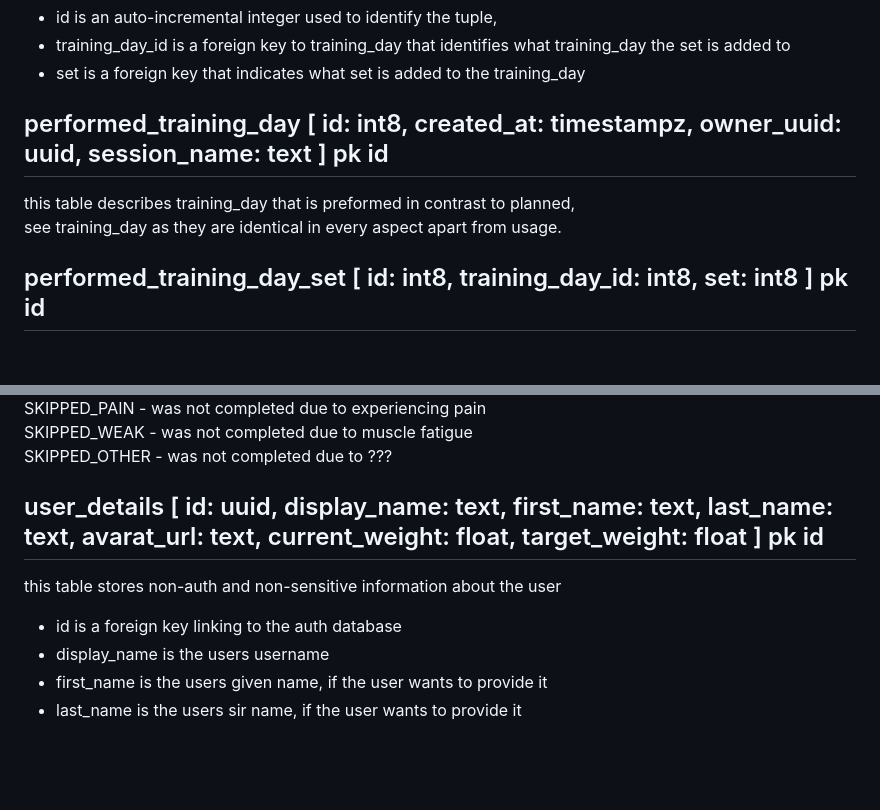
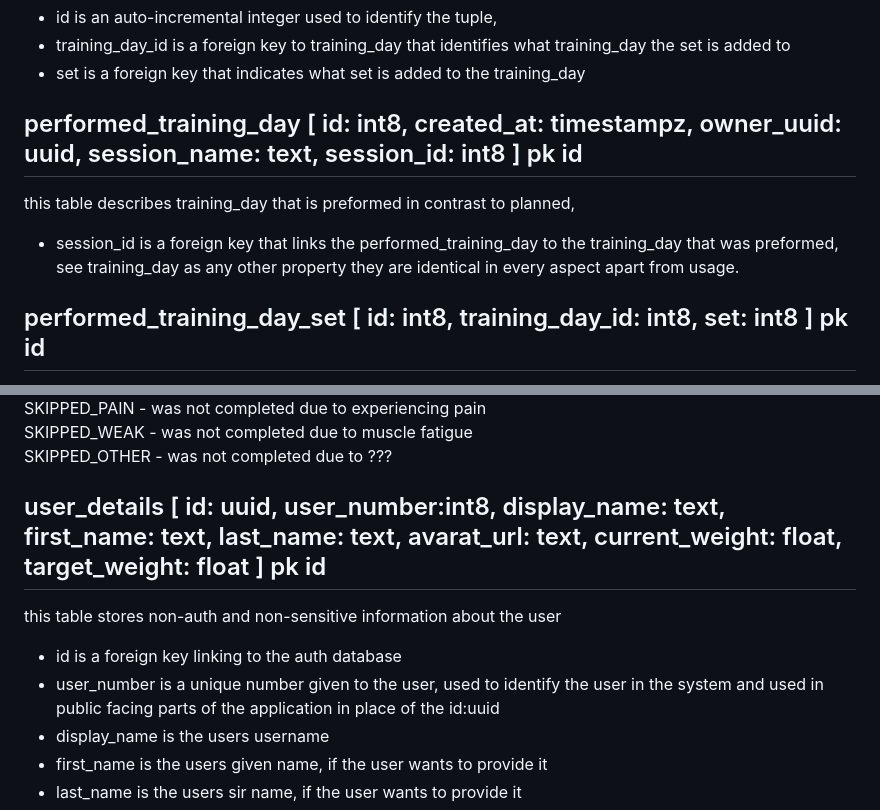
Before and after one commit to kodsmed/1DV-050E-Muscle, a Markdown page: documents/Database.md, 2 parts joined by grey strips. GitHub-like rendering; blank space fills up the shorter version.

Commit message:
docs: bring documentation up to date

```diff
--- a/documents/Database.md
+++ b/documents/Database.md
@@ -62,10 +62,12 @@ as an example, what sets are included in "Leg day"
 - training_day_id is a foreign key to training_day that identifies what training_day the set is added to
 - set is a foreign key that indicates what set is added to the training_day
 
-## performed_training_day [ id: int8, created_at: timestampz, owner_uuid: uuid, session_name: text ] pk id
+## performed_training_day [ id: int8, created_at: timestampz, owner_uuid: uuid, session_name: text, session_id: int8 ] pk id
 
 this table describes training_day that is preformed in contrast to planned,
-see training_day as they are identical in every aspect apart from usage.
+
+- session_id is a foreign key that links the performed_training_day to the training_day that was preformed,
+see training_day as any other property they are identical in every aspect apart from usage.
 
 ## performed_training_day_set [ id: int8, training_day_id: int8, set: int8 ] pk id
 
@@ -96,11 +98,12 @@ training_days that have been performed or skipped are marked as DONE or SKIPPED,
   SKIPPED_WEAK - was not completed due to muscle fatigue
   SKIPPED_OTHER - was not completed due to ???
 
-## user_details [ id: uuid, display_name: text, first_name: text, last_name: text, avarat_url: text, current_weight: float, target_weight: float ] pk id
+## user_details [ id: uuid, user_number:int8, display_name: text, first_name: text, last_name: text, avarat_url: text, current_weight: float, target_weight: float ] pk id
 
 this table stores non-auth and non-sensitive information about the user
 
 - id is a foreign key linking to the auth database
+- user_number is a unique number given to the user, used to identify the user in the system and used in public facing parts of the application in place of the id:uuid
 - display_name is the users username
 - first_name is the users given name, if the user wants to provide it
 - last_name is the users sir name, if the user wants to provide it
```
